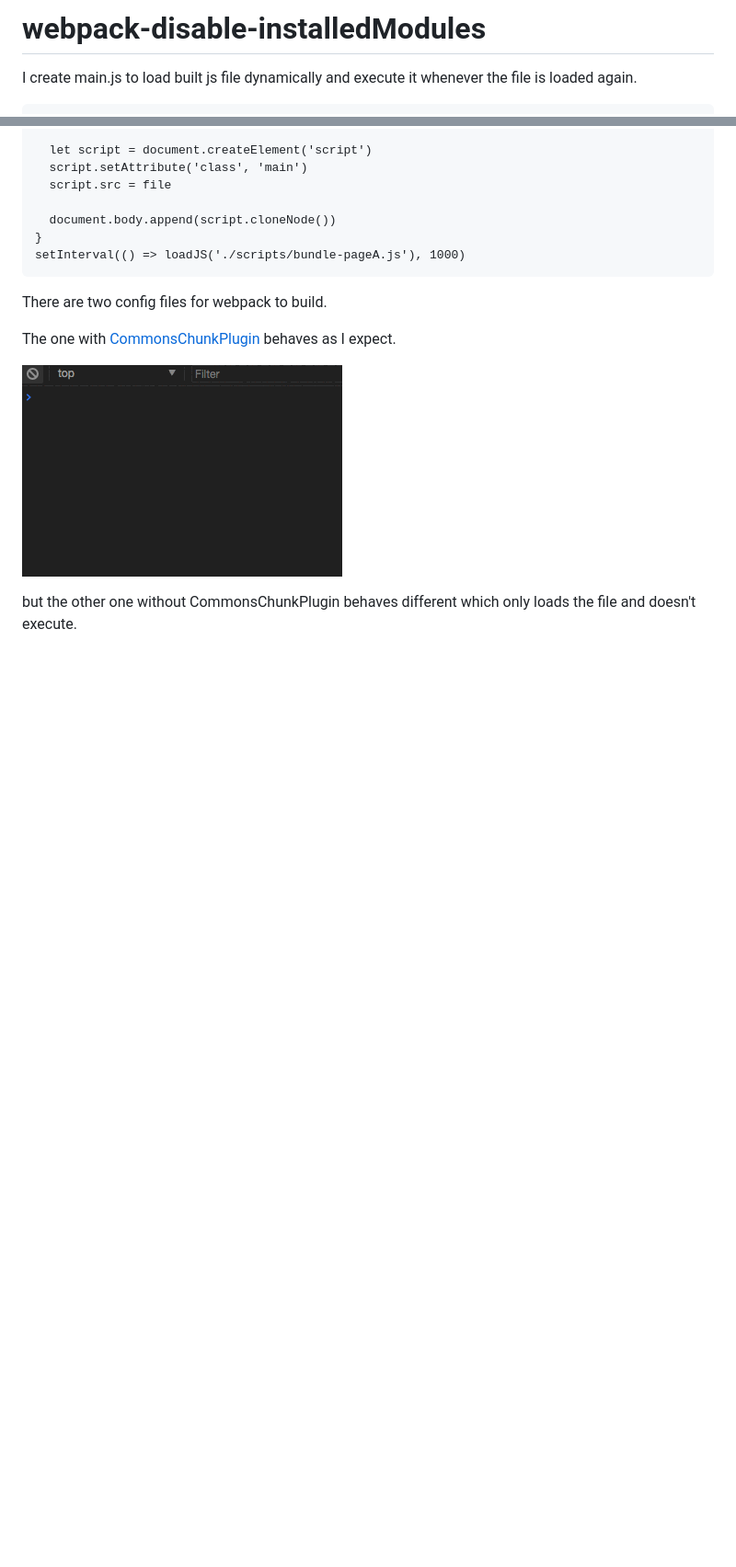
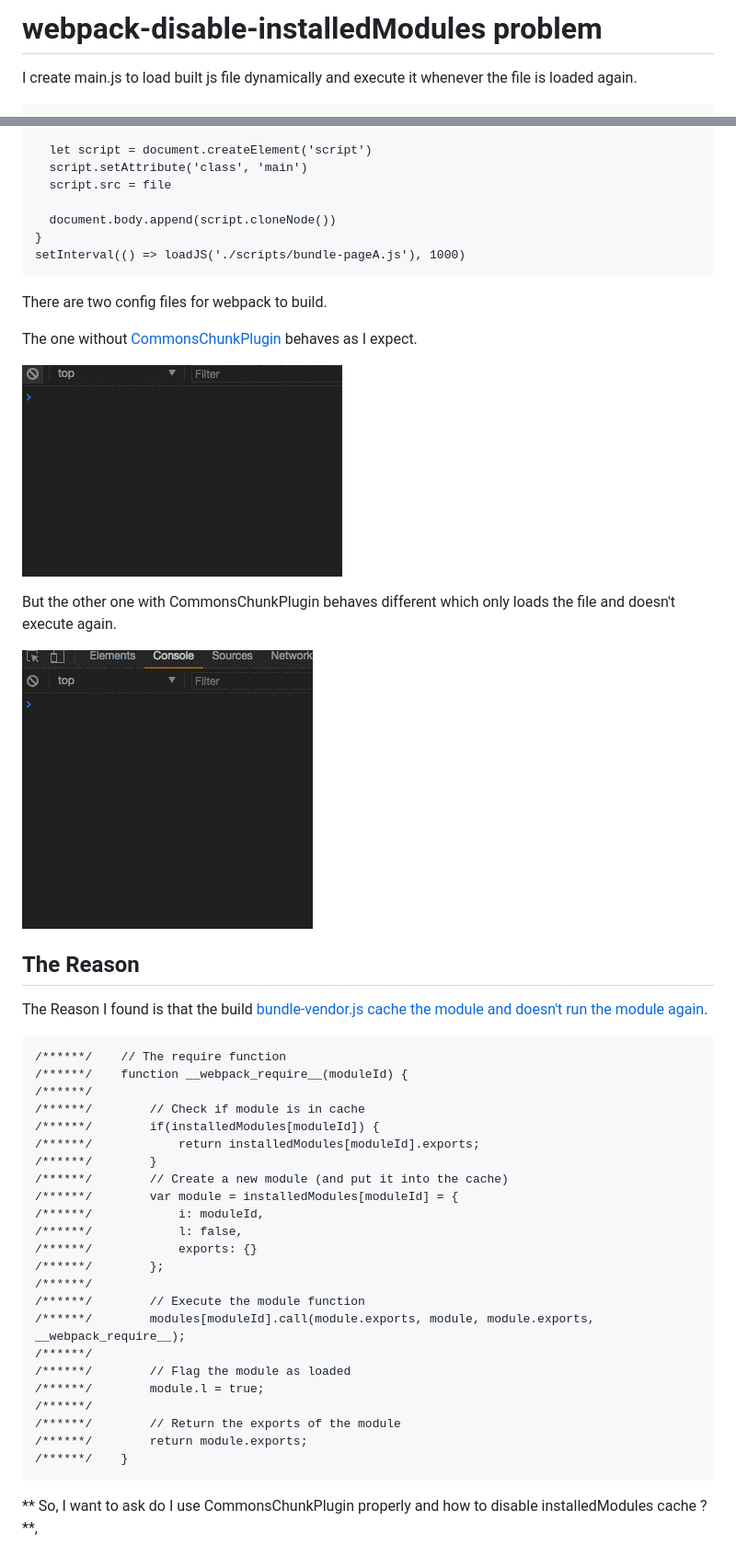
Before and after one commit to AaronFlower/webpack-disable-installedModules, a Markdown page: README.md, 2 parts joined by grey strips. Shown: that part at 92% size. Rendered like a GitHub page; pictures changed too: images/dynamic-load-console-2.gif (added); blank space fills up the shorter version.

Commit message:
add load console 2

````diff
--- a/README.md
+++ b/README.md
@@ -1,4 +1,4 @@
-# webpack-disable-installedModules
+# webpack-disable-installedModules problem
 
 I create main.js to load built js file dynamically and execute it whenever the file is loaded again.
 
@@ -19,10 +19,44 @@ setInterval(() => loadJS('./scripts/bundle-pageA.js'), 1000)
 
 There are two config files for webpack to build.
 
-The one with [CommonsChunkPlugin](https://webpack.js.org/plugins/commons-chunk-plugin/) behaves as I expect.
+The one without [CommonsChunkPlugin](https://webpack.js.org/plugins/commons-chunk-plugin/) behaves as I expect.
 
 ![Load JS dynamically and execute](./images/dynamic-load-console.gif)
 
 
-but the other one without
-CommonsChunkPlugin behaves different which only loads the file and doesn't execute.
+But the other one with CommonsChunkPlugin behaves different which only loads the file and doesn't execute again.
+
+![Load JS dynamically and doesn't execute](./images/dynamic-load-console-2.gif)
+
+## The Reason
+
+The Reason I found is that the build [bundle-vendor.js cache the module and doesn't run the module again](https://github.com/AaronFlower/webpack-disable-installedModules/blob/3a41f9d643ef2fb3577762157ff033d40f80fa1c/dist-with-commons-chunk/scripts/bundle-vendor.js#L44).
+
+```
+/******/    // The require function
+/******/    function __webpack_require__(moduleId) {
+/******/
+/******/        // Check if module is in cache
+/******/        if(installedModules[moduleId]) {
+/******/            return installedModules[moduleId].exports;
+/******/        }
+/******/        // Create a new module (and put it into the cache)
+/******/        var module = installedModules[moduleId] = {
+/******/            i: moduleId,
+/******/            l: false,
+/******/            exports: {}
+/******/        };
+/******/
+/******/        // Execute the module function
+/******/        modules[moduleId].call(module.exports, module, module.exports, __webpack_require__);
+/******/
+/******/        // Flag the module as loaded
+/******/        module.l = true;
+/******/
+/******/        // Return the exports of the module
+/******/        return module.exports;
+/******/    }
+```
+
+
+** So, I want to ask do I use CommonsChunkPlugin properly and how to disable installedModules cache ?**,
````
